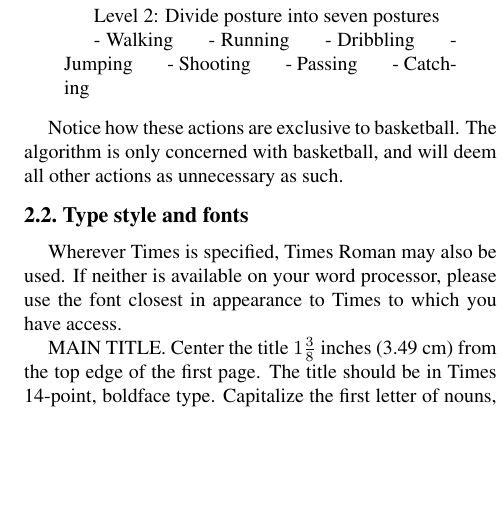
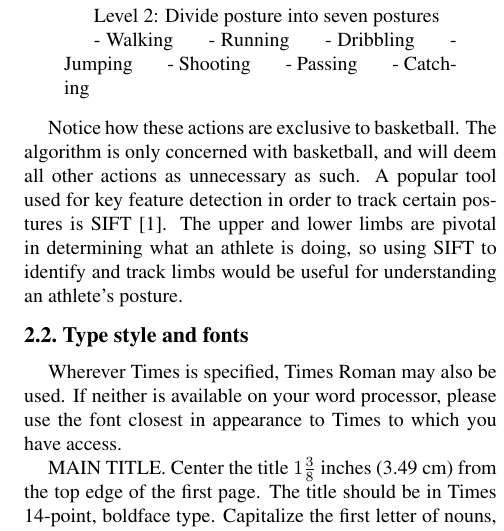
Before and after one commit to afnanmmir/Shot-Predictor, a LaTeX document (Papers/PaperForReview.tex): part of one column of page 2 of 4, cut so that both start at the same text, the shorter picture padded with empty space. Compiled offline with pdfLaTeX.

Commit message:
added a little bit about SIFT

```diff
--- a/Papers/PaperForReview.tex
+++ b/Papers/PaperForReview.tex
@@ -123,7 +123,8 @@ Before a posture recognition algorithm can be made, though, there needs to be an
 %
 
 Notice how these actions are exclusive to basketball. The algorithm is only concerned with basketball, and will deem all other actions as unnecessary as such.
-
+A popular tool used for key feature detection in order to track certain postures is SIFT [1]. The upper and lower limbs are pivotal in determining what an athlete is doing,
+so using SIFT to identify and track limbs would be useful for understanding an athlete's posture.
 
 %-------------------------------------------------------------------------
 \subsection{Type style and fonts}
```
